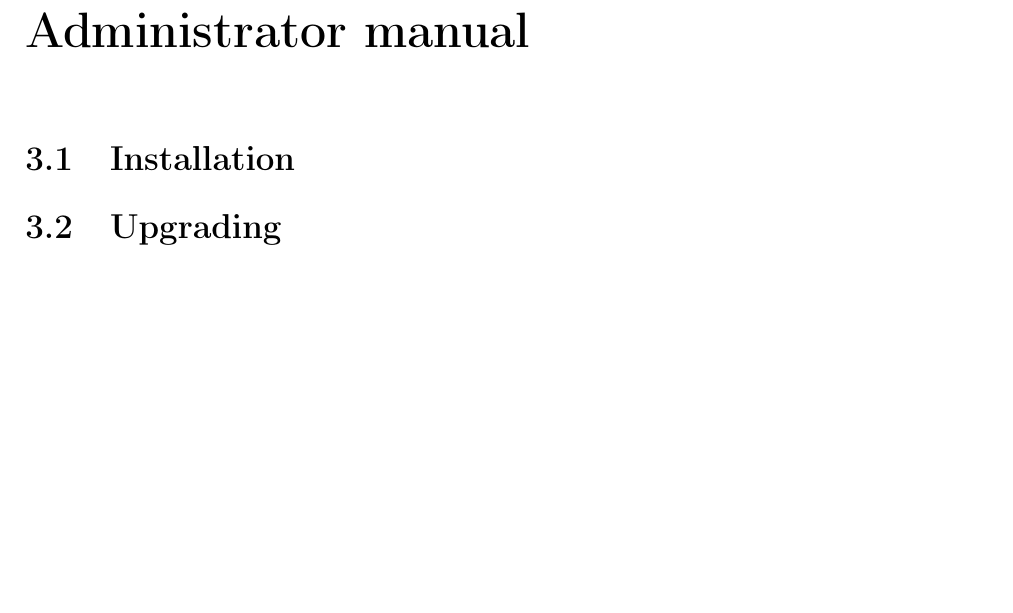
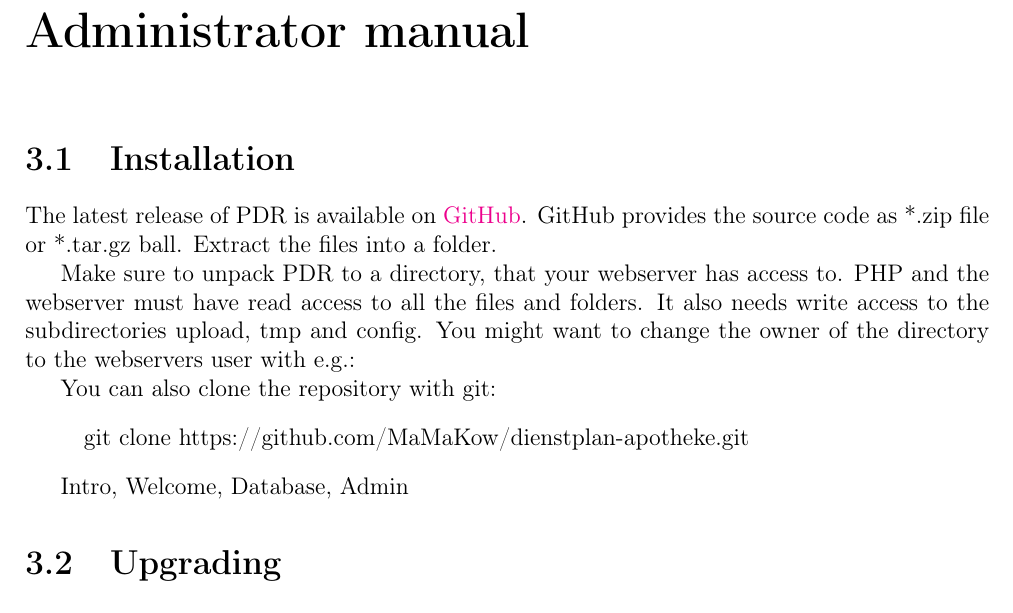
Before and after one commit to MaMaKow/dienstplan-apotheke, a LaTeX document (docs/documentation.tex): part of page 9 of 10, cut so that both start at the same text, the shorter picture padded with empty space. Compiled offline with pdfLaTeX.

Commit message:
Update documentation.tex

```diff
--- a/docs/documentation.tex
+++ b/docs/documentation.tex
@@ -162,6 +162,17 @@ The number of days of absence is calculated for a 5 day week. Absences on saturd
 
 \chapter{Administrator manual}
 \section{Installation}\label{sec:installation}
+The latest release of PDR is available on \href{https://github.com/MaMaKow/dienstplan-apotheke/releases/latest}{GitHub}. GitHub provides the source code as *.zip file or *.tar.gz ball. Extract the files into a folder.
+
+Make sure to unpack PDR to a directory, that your webserver has access to. PHP and the webserver must have read access to all the files and folders. It also needs write access to the subdirectories upload, tmp and config. You might want to change the owner of the directory to the webservers user with e.g.:
+
+You can also clone the repository with git:
+\begin{verse}
+git clone https://github.com/MaMaKow/dienstplan-apotheke.git
+\end{verse}
+
+Intro, Welcome, Database, Admin
+
 \section{Upgrading}
 \section{Configuration}
 \section{Maintenance}
```
